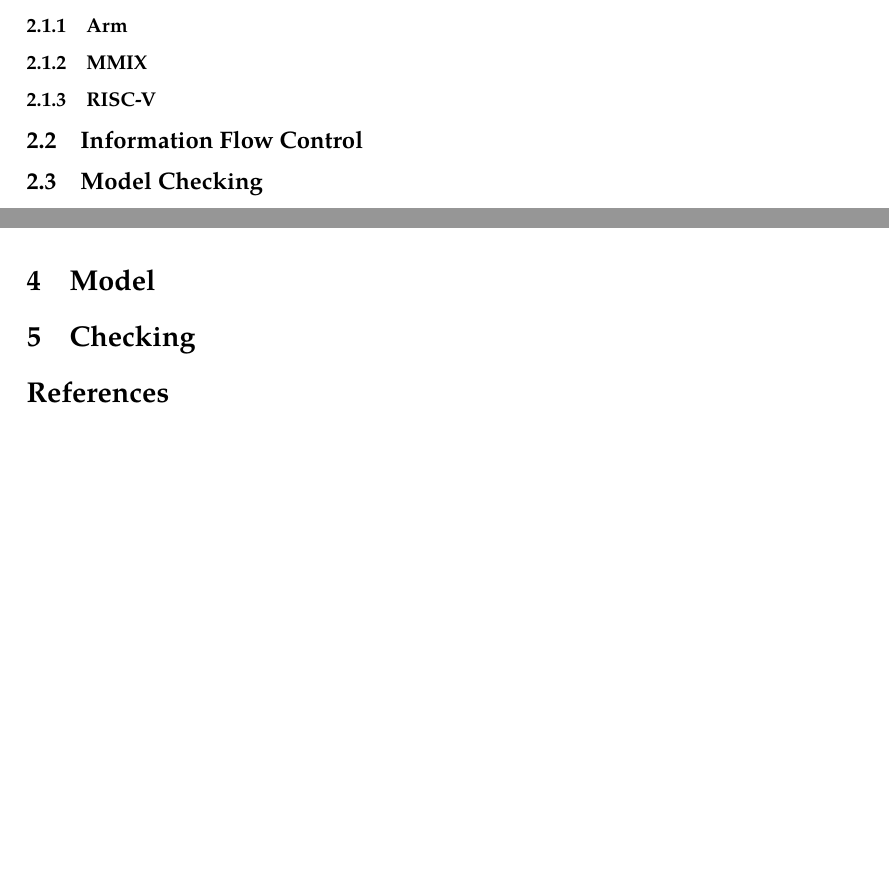
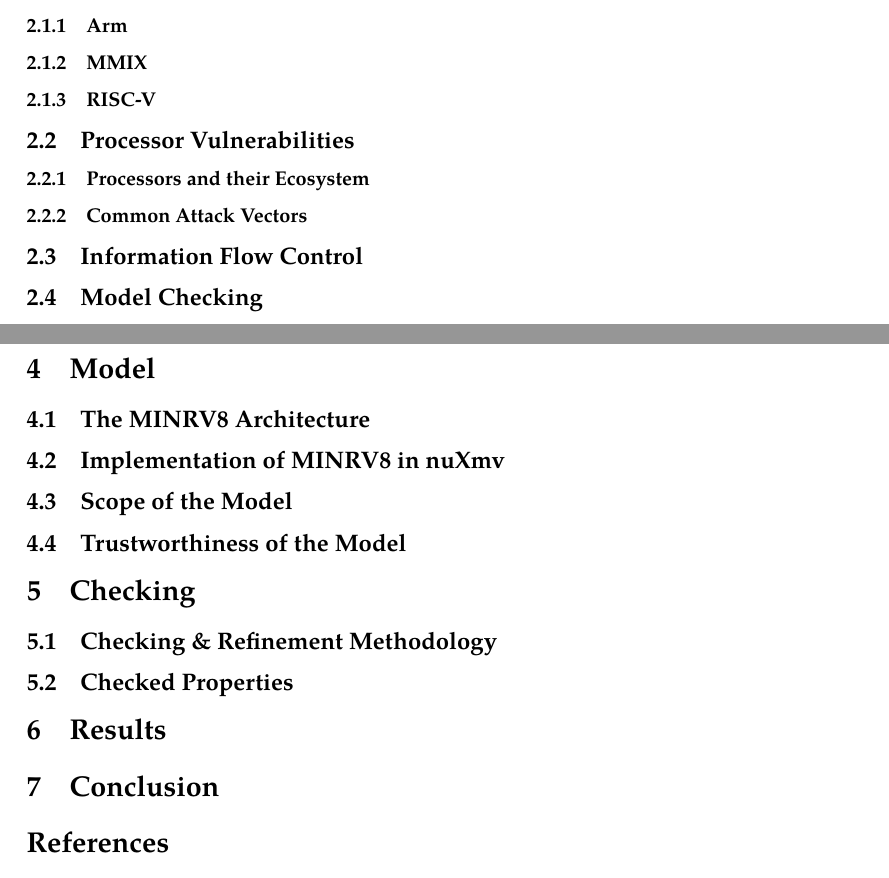
Before and after one commit to felixlinker/ifc-rv-thesis, a LaTeX thesis (thesis/thesis.tex, which reads thesis/sections/background.tex, thesis/sections/checking.tex, thesis/sections/conclusion.tex): two parts of pages 3 and 14 of 14 before the commit and two parts of pages 3 and 15 of 15 after it, joined at a grey line, cut so that both start at the same text, the shorter picture padded with empty space. Compiled offline with pdfLaTeX.

Commit message:
thesis: Add more empty structure to the thesis

```diff
--- a/thesis/sections/background.tex
+++ b/thesis/sections/background.tex
@@ -7,6 +7,12 @@
 \subsubsection{MMIX}
 
 \subsubsection{RISC-V}
+
+\subsection{Processor Vulnerabilities}
+
+\subsubsection{Processors and their Ecosystem}
+
+\subsubsection{Common Attack Vectors}
 
 \subsection{Information Flow Control}
 
--- a/thesis/sections/checking.tex
+++ b/thesis/sections/checking.tex
@@ -1 +1,5 @@
 \section{Checking}
+
+\subsection{Checking \& Refinement Methodology}
+
+\subsection{Checked Properties}
--- /dev/null
+++ b/thesis/sections/conclusion.tex
@@ -0,0 +1 @@
+\section{Conclusion}
--- a/thesis/sections/model.tex
+++ b/thesis/sections/model.tex
@@ -1,2 +1,10 @@
 \section{Model}
 \label{sec:model}
+
+\subsection{The MINRV8 Architecture}
+
+\subsection{Implementation of MINRV8 in nuXmv}
+
+\subsection{Scope of the Model}
+
+\subsection{Trustworthiness of the Model}
--- /dev/null
+++ b/thesis/sections/results.tex
@@ -0,0 +1 @@
+\section{Results}
```
Also changed, not shown: thesis/thesis.tex (+2 -0 lines).
